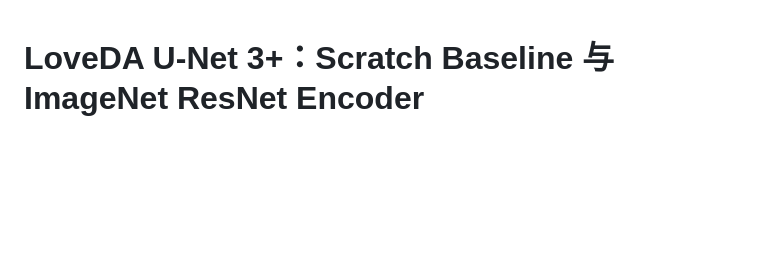
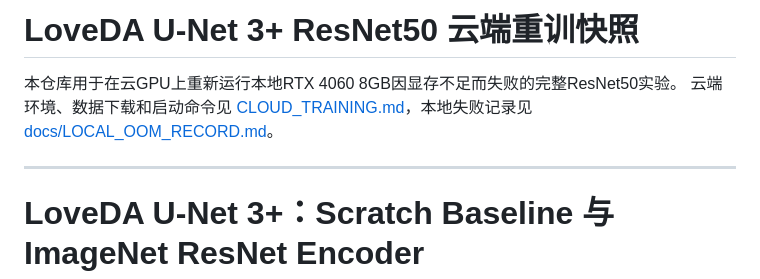
Before and after one commit to KXCC-cc/loveda-unet3plus-resnet50-cloud, a Markdown page: README.md, the part around the change. Drawn GitHub-style; blank space fills up the shorter version.

Commit message:
Highlight cloud retraining entry point

```diff
--- a/README.md
+++ b/README.md
@@ -1,3 +1,11 @@
+# LoveDA U-Net 3+ ResNet50 云端重训快照
+
+本仓库用于在云GPU上重新运行本地RTX 4060 8GB因显存不足而失败的完整ResNet50实验。
+云端环境、数据下载和启动命令见 [CLOUD_TRAINING.md](CLOUD_TRAINING.md)，本地失败记录见
+[docs/LOCAL_OOM_RECORD.md](docs/LOCAL_OOM_RECORD.md)。
+
+---
+
 # LoveDA U-Net 3+：Scratch Baseline 与 ImageNet ResNet Encoder
 
 本项目用于 LoveDA 七分类遥感语义分割。仓库同时保留旧 scratch U-Net 3+
```
